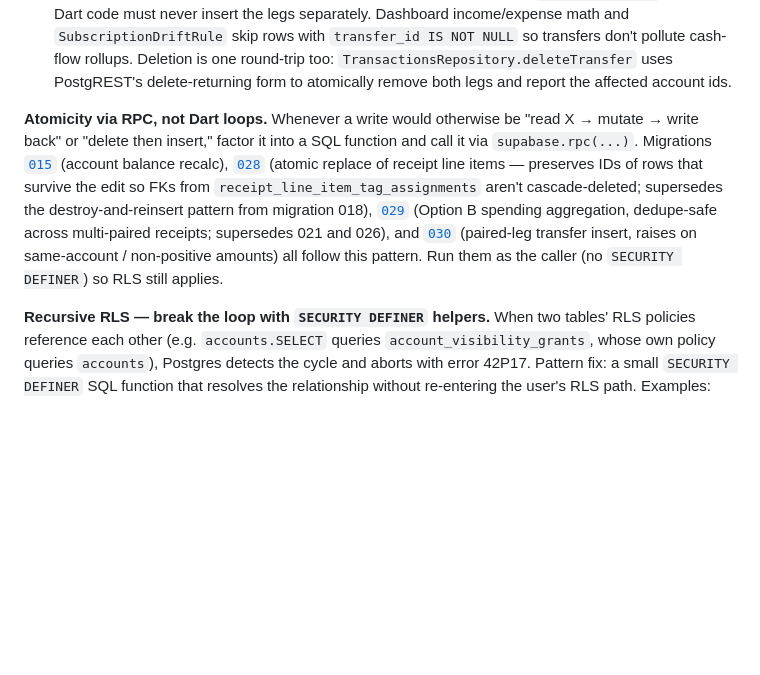
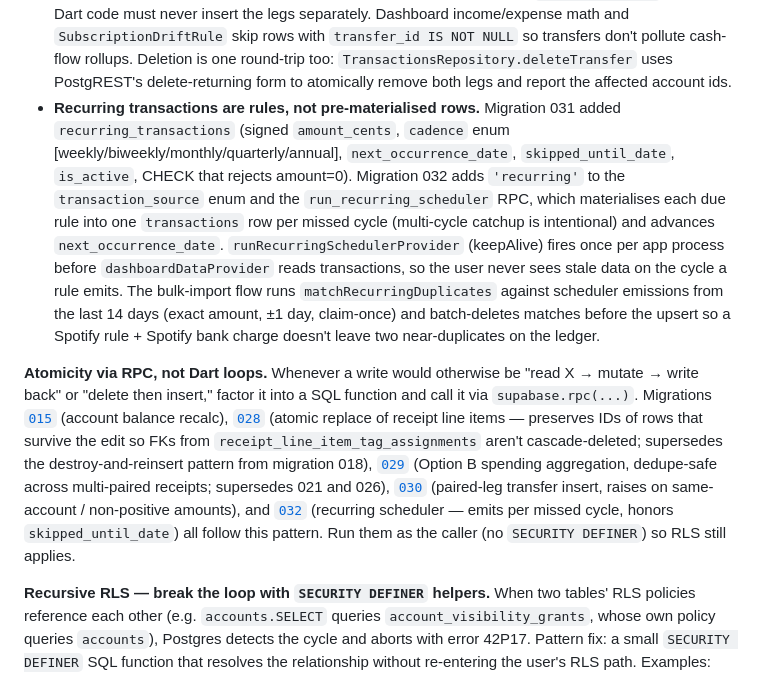
Before and after one commit to TitaniaAnn/my-budget-app, a Markdown page: CLAUDE.md, the part around the change. Rendered like a GitHub page; blank space fills up the shorter version.

Commit message:
docs: sync schema invariants with migrations 031 + 032 (recurring)
Adds a "Recurring transactions are rules, not pre-materialised
rows" bullet to the schema-invariants list — covers the
recurring_transactions table shape, the run_recurring_scheduler
RPC (multi-cycle catchup, skipped_until honoring), the
once-per-app-process scheduler trigger via
runRecurringSchedulerProvider, and the bulk-import dedup pass.

Atomicity-via-RPC paragraph now lists 032 alongside the existing
015 / 028 / 029 / 030 examples so future contributors see the
recurring scheduler in the canonical roster.

Co-Authored-By: Claude Opus 4.7 (1M context) <noreply@anthropic.com>

```diff
--- a/CLAUDE.md
+++ b/CLAUDE.md
@@ -46,8 +46,9 @@ Schema invariants worth knowing before writing migrations or queries:
 - **TIMESTAMPTZ writes use `.toUtc().toIso8601String()`.** A bare `DateTime.now().toIso8601String()` produces a timezone-naive string that Postgres interprets as UTC, silently shifting the stored time by the host's offset. Repository methods that touch `category_assigned_at`, `created_at`-style columns, etc. must `.toUtc()` first.
 - **Budget spending = Option B rollup.** [`get_category_spending`](supabase/migrations/029_category_spending_dedupe_line_items.sql) treats `transactions.category_id` as filing-only when the transaction has a receipt attached: line items dictate which category the spend hits (with `is_discount` flipping the sign). Unpaired transactions still aggregate directly. A paired transaction whose receipt has zero line items contributes nothing to budgets — that's a documented caveat, not a bug. Migration 029 also gates line items through an `EXISTS` subquery so a receipt backing multiple transactions (installments, split bills) only contributes its line-item total once.
 - **Transfers are two paired transaction rows, not one.** Migration 030 added a nullable `transfer_id UUID` column on `transactions`; both legs of an account-to-account movement (negative on source, positive on destination) share the same id. The blessed write path is the `create_transfer` RPC — Dart code must never insert the legs separately. Dashboard income/expense math and `SubscriptionDriftRule` skip rows with `transfer_id IS NOT NULL` so transfers don't pollute cash-flow rollups. Deletion is one round-trip too: `TransactionsRepository.deleteTransfer` uses PostgREST's delete-returning form to atomically remove both legs and report the affected account ids.
+- **Recurring transactions are rules, not pre-materialised rows.** Migration 031 added `recurring_transactions` (signed `amount_cents`, `cadence` enum [weekly/biweekly/monthly/quarterly/annual], `next_occurrence_date`, `skipped_until_date`, `is_active`, CHECK that rejects amount=0). Migration 032 adds `'recurring'` to the `transaction_source` enum and the `run_recurring_scheduler` RPC, which materialises each due rule into one `transactions` row per missed cycle (multi-cycle catchup is intentional) and advances `next_occurrence_date`. `runRecurringSchedulerProvider` (keepAlive) fires once per app process before `dashboardDataProvider` reads transactions, so the user never sees stale data on the cycle a rule emits. The bulk-import flow runs `matchRecurringDuplicates` against scheduler emissions from the last 14 days (exact amount, ±1 day, claim-once) and batch-deletes matches before the upsert so a Spotify rule + Spotify bank charge doesn't leave two near-duplicates on the ledger.
 
-**Atomicity via RPC, not Dart loops.** Whenever a write would otherwise be "read X → mutate → write back" or "delete then insert," factor it into a SQL function and call it via `supabase.rpc(...)`. Migrations [`015`](supabase/migrations/015_recalculate_balance_function.sql) (account balance recalc), [`028`](supabase/migrations/028_save_receipt_line_items_preserve_ids.sql) (atomic replace of receipt line items — preserves IDs of rows that survive the edit so FKs from `receipt_line_item_tag_assignments` aren't cascade-deleted; supersedes the destroy-and-reinsert pattern from migration 018), [`029`](supabase/migrations/029_category_spending_dedupe_line_items.sql) (Option B spending aggregation, dedupe-safe across multi-paired receipts; supersedes 021 and 026), and [`030`](supabase/migrations/030_transfers.sql) (paired-leg transfer insert, raises on same-account / non-positive amounts) all follow this pattern. Run them as the caller (no `SECURITY DEFINER`) so RLS still applies.
+**Atomicity via RPC, not Dart loops.** Whenever a write would otherwise be "read X → mutate → write back" or "delete then insert," factor it into a SQL function and call it via `supabase.rpc(...)`. Migrations [`015`](supabase/migrations/015_recalculate_balance_function.sql) (account balance recalc), [`028`](supabase/migrations/028_save_receipt_line_items_preserve_ids.sql) (atomic replace of receipt line items — preserves IDs of rows that survive the edit so FKs from `receipt_line_item_tag_assignments` aren't cascade-deleted; supersedes the destroy-and-reinsert pattern from migration 018), [`029`](supabase/migrations/029_category_spending_dedupe_line_items.sql) (Option B spending aggregation, dedupe-safe across multi-paired receipts; supersedes 021 and 026), [`030`](supabase/migrations/030_transfers.sql) (paired-leg transfer insert, raises on same-account / non-positive amounts), and [`032`](supabase/migrations/032_recurring_scheduler.sql) (recurring scheduler — emits per missed cycle, honors `skipped_until_date`) all follow this pattern. Run them as the caller (no `SECURITY DEFINER`) so RLS still applies.
 
 **Recursive RLS — break the loop with `SECURITY DEFINER` helpers.** When two tables' RLS policies reference each other (e.g. `accounts.SELECT` queries `account_visibility_grants`, whose own policy queries `accounts`), Postgres detects the cycle and aborts with error 42P17. Pattern fix: a small `SECURITY DEFINER` SQL function that resolves the relationship without re-entering the user's RLS path. Examples: [`get_household_role`](supabase/migrations/001_initial_schema.sql) (referenced from many policies), [`004`](supabase/migrations/004_fix_household_members_rls.sql) (self-referencing household_members policy), [`023`](supabase/migrations/023_fix_account_visibility_grants_rls_recursion.sql) (`account_household_id` helper for the grants ↔ accounts cycle).
 
```
